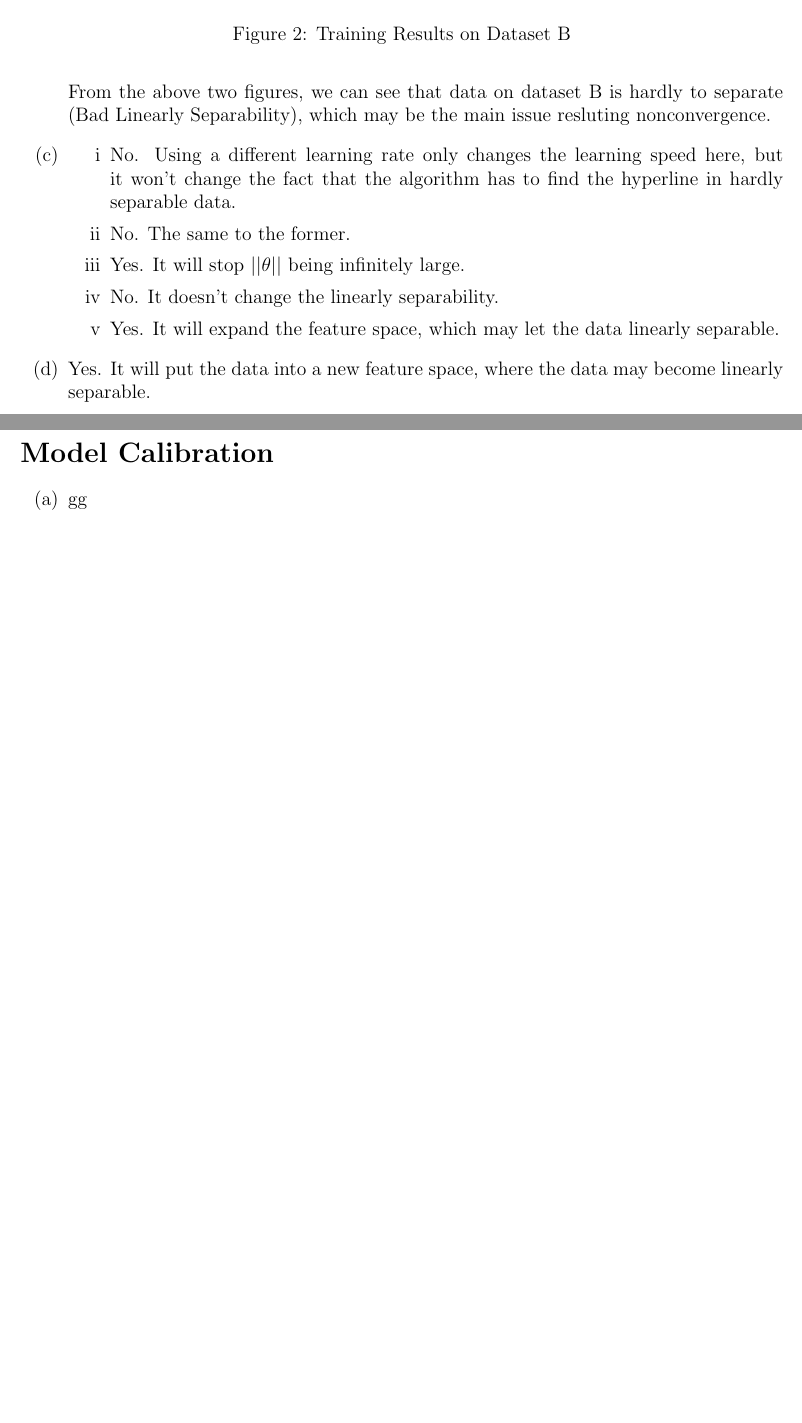
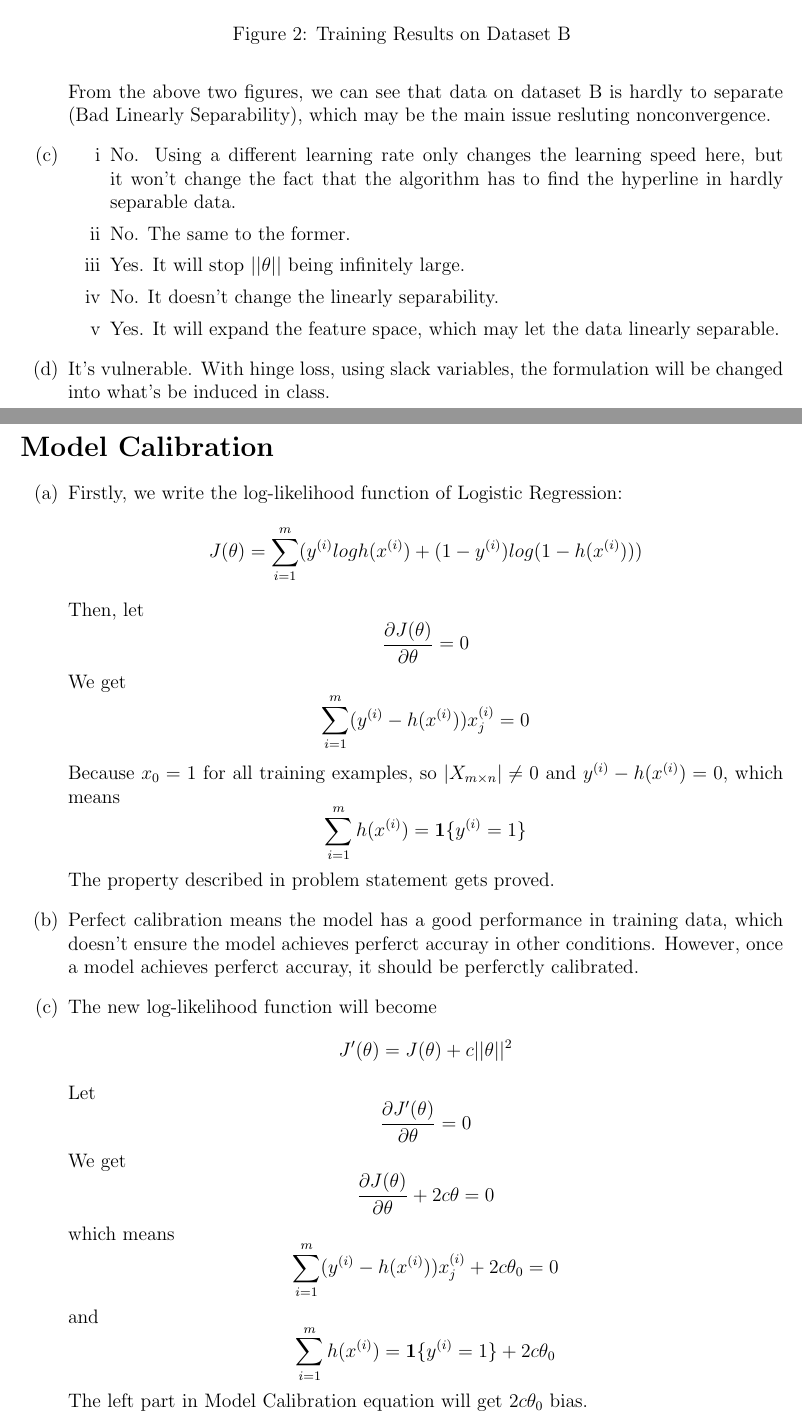
Before and after one commit to minghuiLF/CS229-1, a LaTeX problem sheet (Assignments/Assignment2/assignment2.tex): two parts of pages 2 and 3 of 3 before the commit and two parts of pages 2 and 3 of 4 after it, joined at a grey line, cut so that both start at the same text, the shorter picture padded with empty space. Compiled offline with pdfLaTeX.

Commit message:
more work

```diff
--- a/Assignments/Assignment2/assignment2.tex
+++ b/Assignments/Assignment2/assignment2.tex
@@ -41,10 +41,28 @@
         \item No. It doesn't change the linearly separability.
         \item Yes. It will expand the feature space, which may let the data linearly separable.
     \end{enumerate}
-    \item Yes. It will put the data into a new feature space, where the data may become linearly separable.
+    \item It's vulnerable. With hinge loss, using slack variables, the formulation will be changed into what's be induced in class.
     \end{enumerate}
 
     \newpage
     \section*{Model Calibration}
     \begin{enumerate}[label=(\alph*)]
-    \item gg
+    \item Firstly, we write the log-likelihood function of Logistic Regression:
+    $$J(\theta) = \sum_{i=1}^m (y^{(i)}logh(x^{(i)})+(1-y^{(i)})log(1-h(x^{(i)})))$$
+    Then, let $$ \frac{\partial J(\theta)}{\partial \theta} = 0 $$
+    We get $$\sum_{i=1}^m(y^{(i)}-h(x^{(i)}))x^{(i)}_j = 0$$
+    Because $x_0 = 1$ for all training examples, so $|X_{m\times n}|\neq 0$ and $y^{(i)}-h(x^{(i)}) = 0$, which means
+    $$\sum_{i=1}^mh(x^{(i)}) = \boldsymbol{1}\{y^{(i)}=1\}$$
+    The property described in problem statement gets proved.
+    \item Perfect calibration means the model has a good performance in training data, which doesn't ensure the model achieves perferct accuray in other conditions.
+    However, once a model achieves perferct accuray, it should be perferctly calibrated.
+    \item The new log-likelihood function will become
+    $$J'(\theta) = J(\theta)+c||\theta||^2 $$
+    Let $$ \frac{\partial J'(\theta)}{\partial \theta} = 0 $$
+    We get $$ \frac{\partial J(\theta)}{\partial \theta} +2c\theta = 0 $$
+    which means $$\sum_{i=1}^m(y^{(i)}-h(x^{(i)}))x^{(i)}_j +2c\theta_0= 0$$
+    and $$\sum_{i=1}^mh(x^{(i)}) = \boldsymbol{1}\{y^{(i)}=1\}+2c\theta_0$$
+    The left part in Model Calibration equation will get $2c\theta_0$ bias.
+    \end{enumerate}
+
+    \newpage
```
Also changed, not shown: Assignments/Assignment2/assignment2.pdf, Notes[Fall 2018]/ML-advice.pdf (added), Notes[Fall 2018]/cs229-mt-review.pdf (added), Notes[Fall 2018]/cs229-notes-backprop.pdf (added), Notes[Fall 2018]/cs229-notes-deep_learning.pdf (added), Notes[Fall 2018]/cs229-notes-dt.pdf (added), Notes[Fall 2018]/cs229-notes-ensemble.pdf (added), Notes[Fall 2018]/cs229-notes10.pdf (added), Notes[Fall 2018]/cs229-notes11.pdf (added), Notes[Fall 2018]/cs229-notes12.pdf (added), Notes[Fall 2018]/cs229-notes13.pdf (added), Notes[Fall 2018]/cs229-notes4.pdf (added), Notes[Fall 2018]/cs229-notes5.pdf (added), Notes[Fall 2018]/cs229-notes6.pdf (added), 5 more files, 5 other files.
